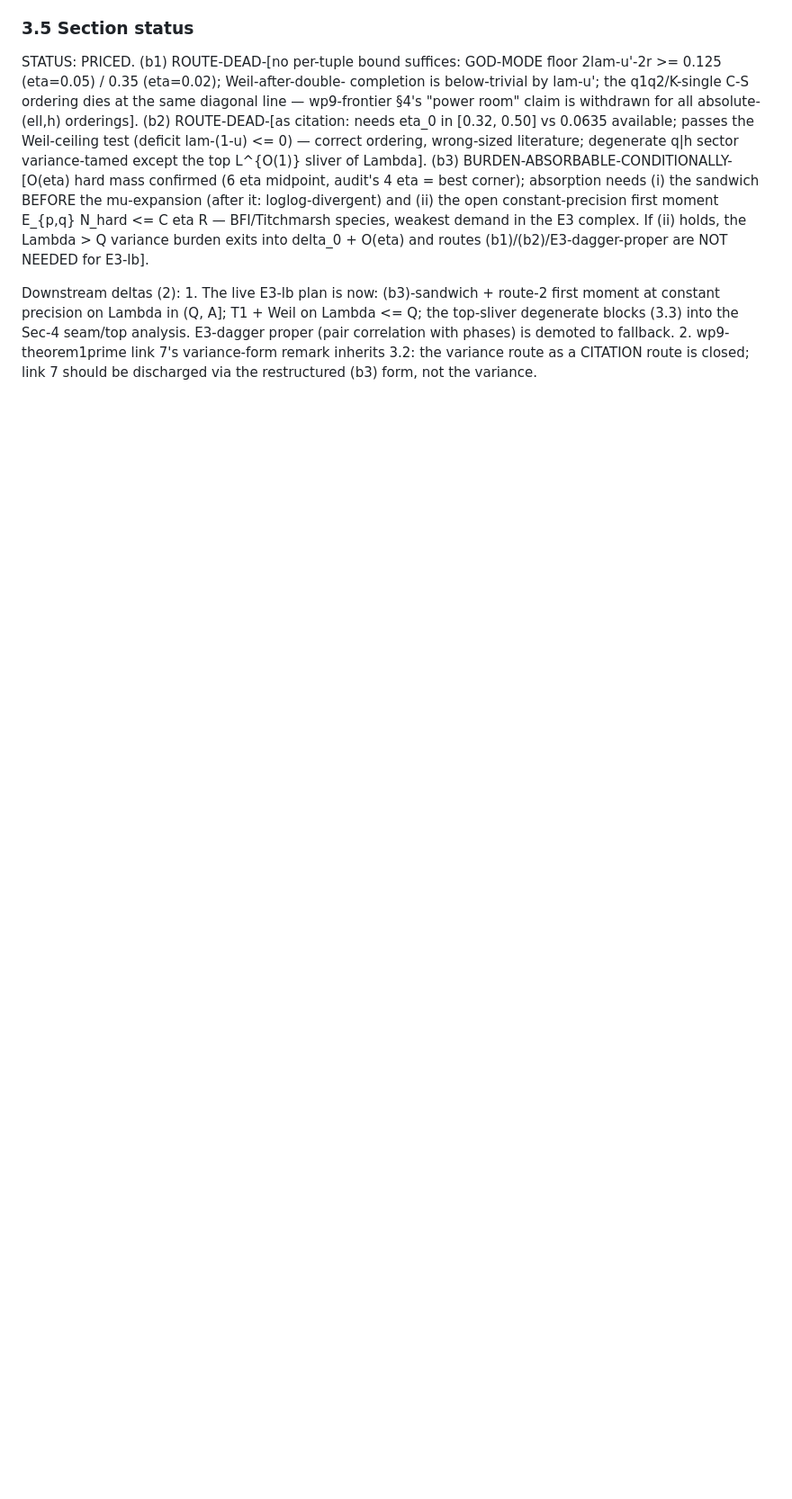
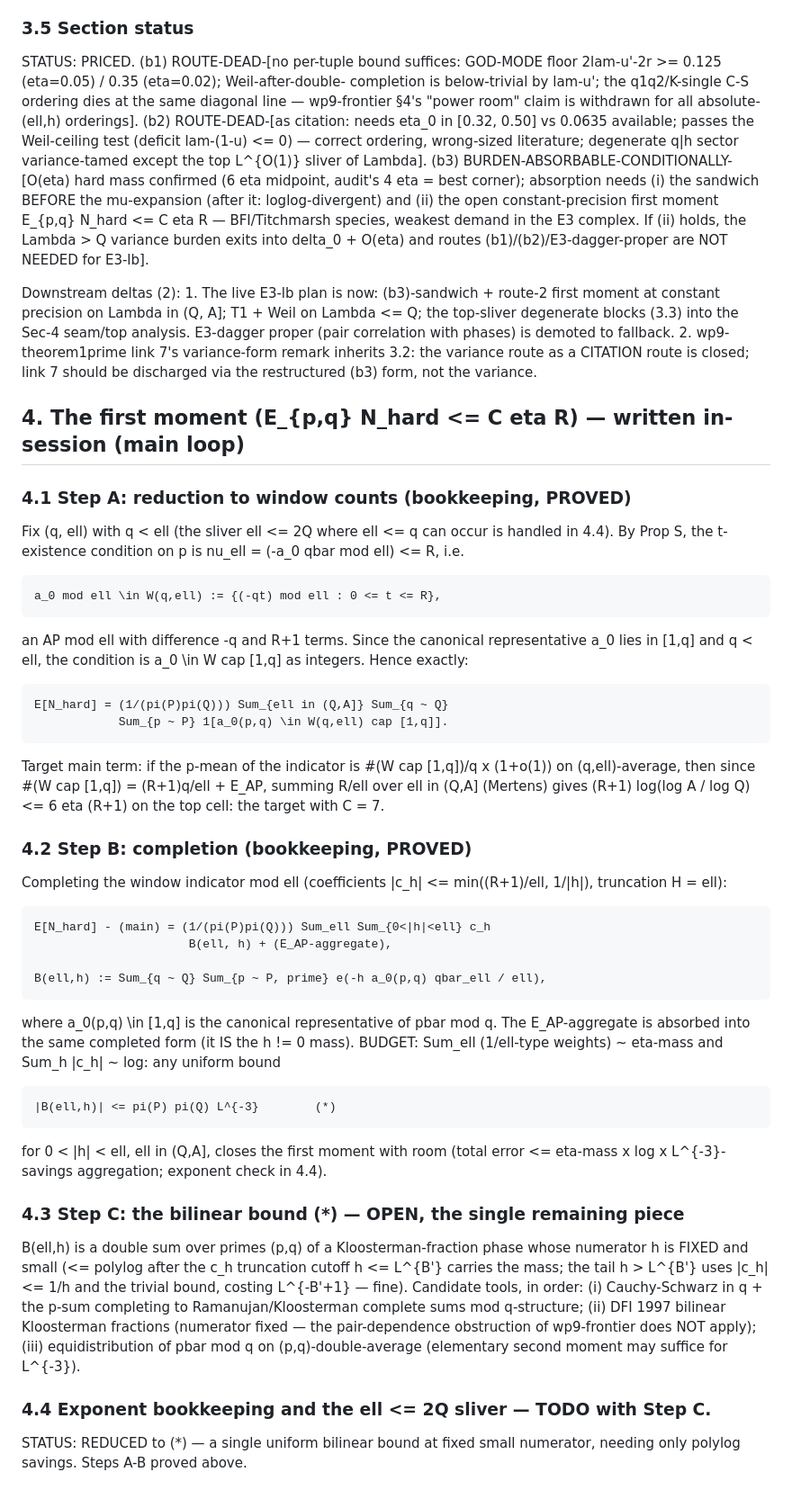
Before and after one commit to lacker/erdos396, a Markdown page: wp11-e3lb.md, the part around the change. Shown at 90% size. GitHub-like rendering; blank space fills up the shorter version.

Commit message:
WP11 §4 (in-session): first moment reduced to single bilinear bound (*) — Steps A-B proved inline after five agent deaths on this lemma
Co-Authored-By: Claude Fable 5 <noreply@anthropic.com>

```diff
--- a/wp11-e3lb.md
+++ b/wp11-e3lb.md
@@ -646,3 +646,65 @@ seam/top analysis. E3-dagger proper (pair correlation with phases) is
 demoted to fallback. 2. wp9-theorem1prime link 7's variance-form remark
 inherits 3.2: the variance route as a CITATION route is closed; link 7
 should be discharged via the restructured (b3) form, not the variance.
+
+## 4. The first moment (E_{p,q} N_hard <= C eta R) — written in-session (main loop)
+
+### 4.1 Step A: reduction to window counts (bookkeeping, PROVED)
+
+Fix (q, ell) with q < ell (the sliver ell <= 2Q where ell <= q can occur
+is handled in 4.4). By Prop S, the t-existence condition on p is
+nu_ell = (-a_0 qbar mod ell) <= R, i.e.
+
+    a_0 mod ell \in W(q,ell) := {(-qt) mod ell : 0 <= t <= R},
+
+an AP mod ell with difference -q and R+1 terms. Since the canonical
+representative a_0 lies in [1,q] and q < ell, the condition is
+a_0 \in W cap [1,q] as integers. Hence exactly:
+
+    E[N_hard] = (1/(pi(P)pi(Q))) Sum_{ell in (Q,A]} Sum_{q ~ Q}
+                Sum_{p ~ P} 1[a_0(p,q) \in W(q,ell) cap [1,q]].
+
+Target main term: if the p-mean of the indicator is
+#(W cap [1,q])/q x (1+o(1)) on (q,ell)-average, then since
+#(W cap [1,q]) = (R+1)q/ell + E_AP, summing R/ell over ell in (Q,A]
+(Mertens) gives (R+1) log(log A / log Q) <= 6 eta (R+1) on the top
+cell: the target with C = 7.
+
+### 4.2 Step B: completion (bookkeeping, PROVED)
+
+Completing the window indicator mod ell (coefficients
+|c_h| <= min((R+1)/ell, 1/|h|), truncation H = ell):
+
+    E[N_hard] - (main) = (1/(pi(P)pi(Q))) Sum_ell Sum_{0<|h|<ell} c_h
+                          B(ell, h) + (E_AP-aggregate),
+
+    B(ell,h) := Sum_{q ~ Q} Sum_{p ~ P, prime} e(-h a_0(p,q) qbar_ell / ell),
+
+where a_0(p,q) \in [1,q] is the canonical representative of pbar mod q.
+The E_AP-aggregate is absorbed into the same completed form (it IS the
+h != 0 mass). BUDGET: Sum_ell (1/ell-type weights) ~ eta-mass and
+Sum_h |c_h| ~ log: any uniform bound
+
+    |B(ell,h)| <= pi(P) pi(Q) L^{-3}        (*)
+
+for 0 < |h| < ell, ell in (Q,A], closes the first moment with room
+(total error <= eta-mass x log x L^{-3}-savings aggregation; exponent
+check in 4.4).
+
+### 4.3 Step C: the bilinear bound (*) — OPEN, the single remaining piece
+
+B(ell,h) is a double sum over primes (p,q) of a Kloosterman-fraction
+phase whose numerator h is FIXED and small (<= polylog after the c_h
+truncation cutoff h <= L^{B'} carries the mass; the tail h > L^{B'}
+uses |c_h| <= 1/h and the trivial bound, costing L^{-B'+1} — fine).
+Candidate tools, in order: (i) Cauchy-Schwarz in q + the p-sum
+completing to Ramanujan/Kloosterman complete sums mod q-structure;
+(ii) DFI 1997 bilinear Kloosterman fractions (numerator fixed — the
+pair-dependence obstruction of wp9-frontier does NOT apply);
+(iii) equidistribution of pbar mod q on (p,q)-double-average
+(elementary second moment may suffice for L^{-3}).
+
+### 4.4 Exponent bookkeeping and the ell <= 2Q sliver — TODO with Step C.
+
+STATUS: REDUCED to (*) — a single uniform bilinear bound at fixed small
+numerator, needing only polylog savings. Steps A-B proved above.
```
